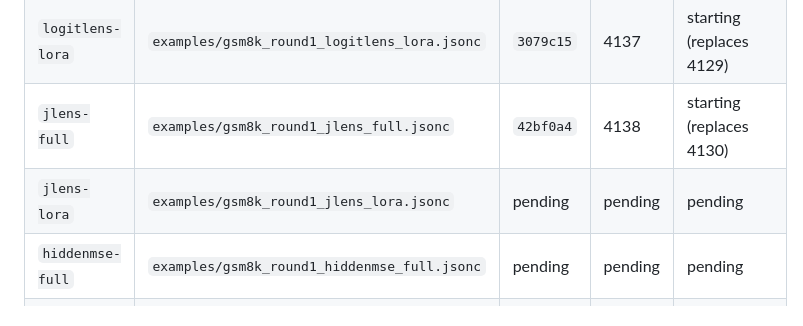
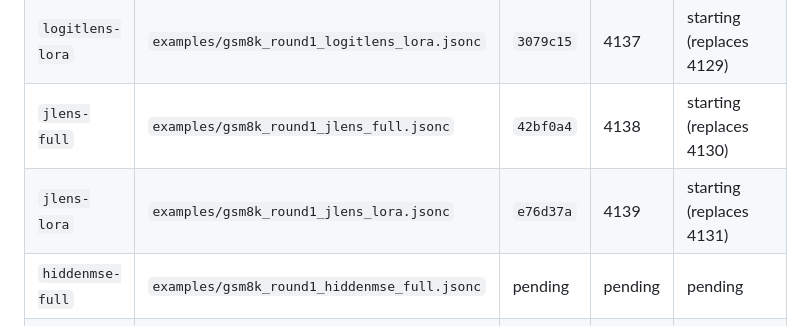
Before and after one commit to Duanyll/opdlens, a Markdown page: docs/experiments/bcde-round1.md, the part around the change. Rendered like a GitHub page.

Commit message:
Record jlens LoRA launch

```diff
--- a/docs/experiments/bcde-round1.md
+++ b/docs/experiments/bcde-round1.md
@@ -42,7 +42,7 @@ The same commit is also stored in the Slurm job comment.
 | `logitlens-full` | `examples/gsm8k_round1_logitlens_full.jsonc` | `0e8bc45` | 4136 | starting (replaces 4128) |
 | `logitlens-lora` | `examples/gsm8k_round1_logitlens_lora.jsonc` | `3079c15` | 4137 | starting (replaces 4129) |
 | `jlens-full` | `examples/gsm8k_round1_jlens_full.jsonc` | `42bf0a4` | 4138 | starting (replaces 4130) |
-| `jlens-lora` | `examples/gsm8k_round1_jlens_lora.jsonc` | pending | pending | pending |
+| `jlens-lora` | `examples/gsm8k_round1_jlens_lora.jsonc` | `e76d37a` | 4139 | starting (replaces 4131) |
 | `hiddenmse-full` | `examples/gsm8k_round1_hiddenmse_full.jsonc` | pending | pending | pending |
 | `hiddenmse-lora` | `examples/gsm8k_round1_hiddenmse_lora.jsonc` | pending | pending | pending |
 | `symjlens-full` | `examples/gsm8k_round1_symjlens_full.jsonc` | pending | pending | artifact dependency |
```
